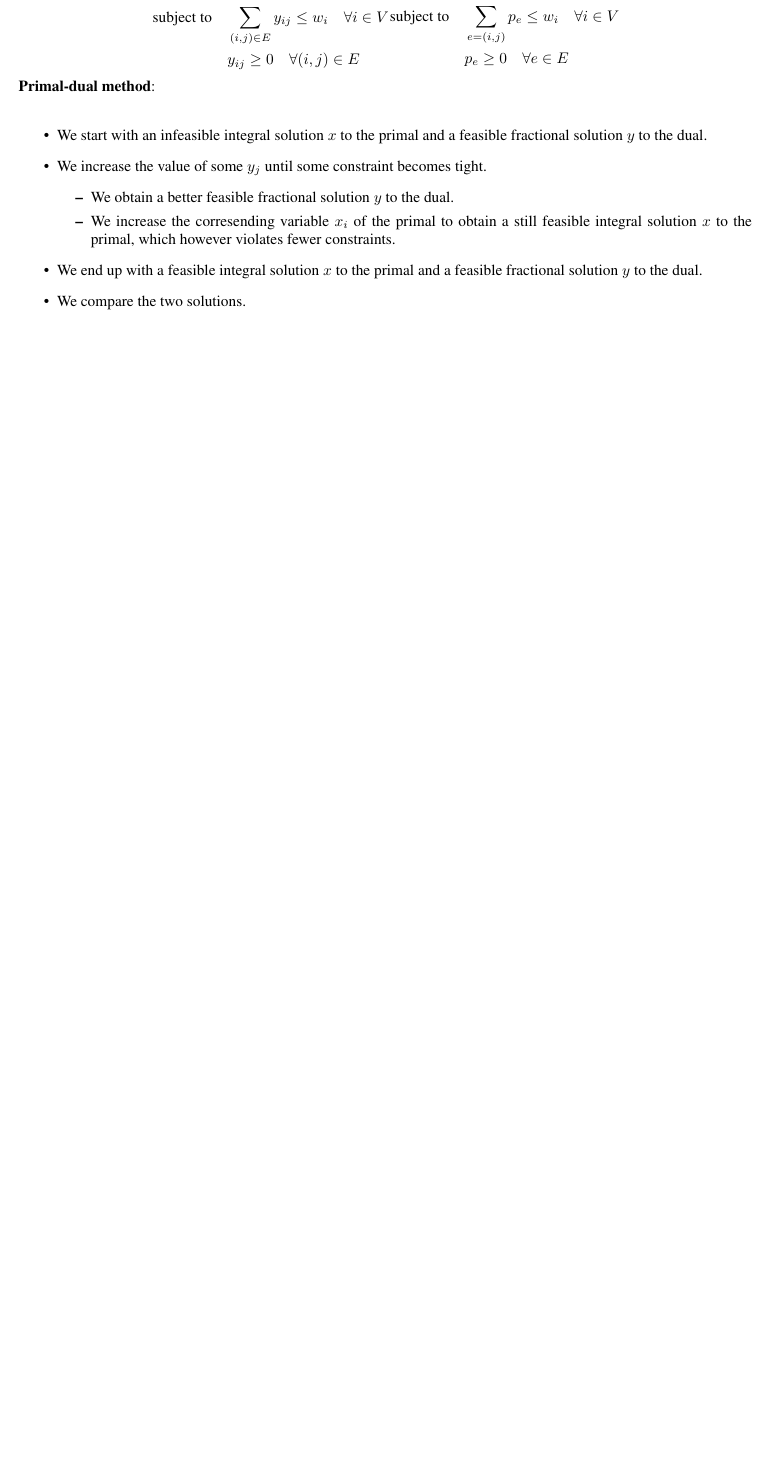
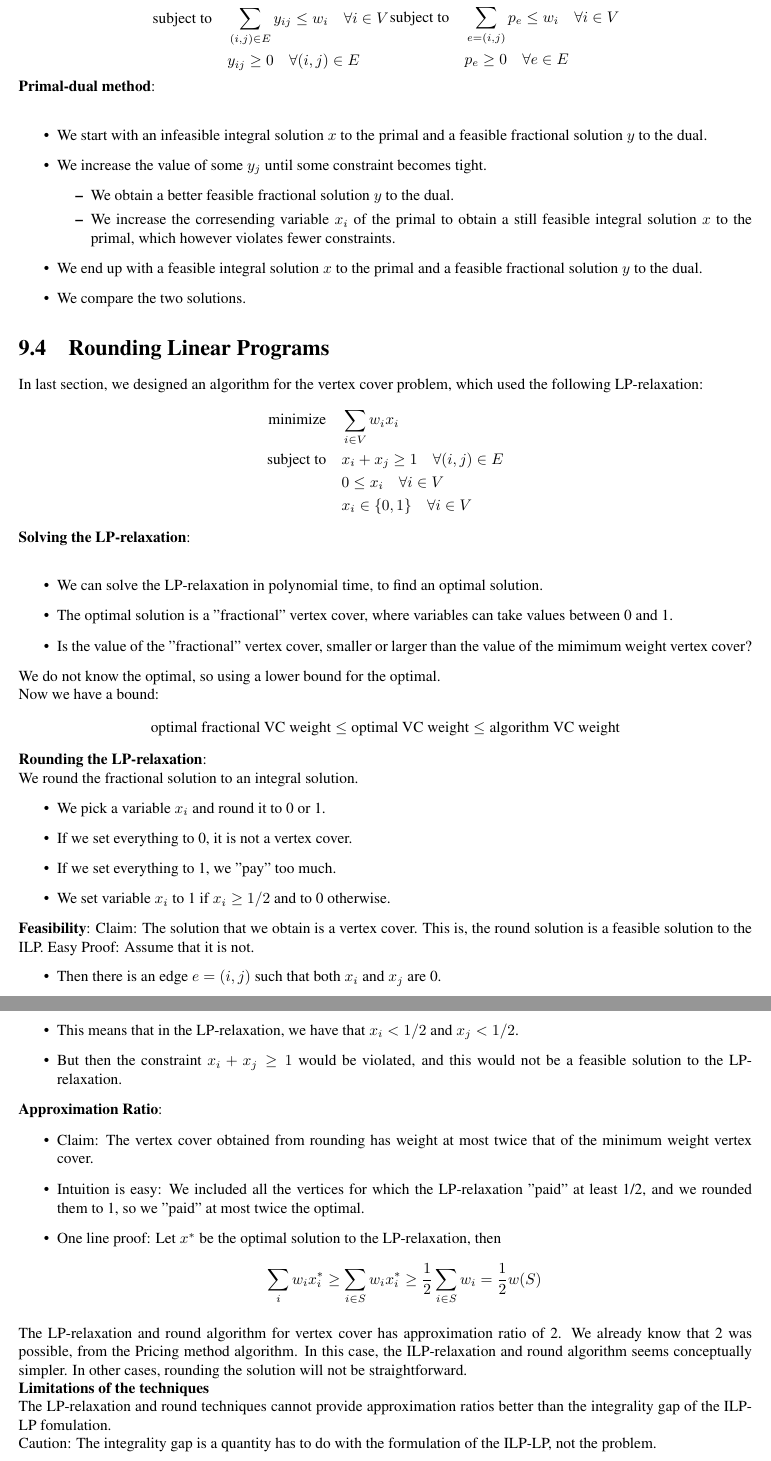
Before and after one commit to Vince-Liuss/Report-COMP523, a LaTeX thesis (main.tex): part of page 45 of 45 before the commit and two parts of pages 45 and 46 of 46 after it, the two joined at a grey line, cut so that both start at the same text, the shorter picture padded with empty space. Compiled offline with pdfLaTeX.

Commit message:
update 8 files

```diff
--- a/main.tex
+++ b/main.tex
@@ -2261,10 +2261,54 @@ Terminology: We will say that a node $i$ is "tight" if $\sum_{e=(i,j)} p_e = w_i
     \item We compare the two solutions.
 \end{itemize}
 
-
-
-
-
-
-
-
+\section{Rounding Linear Programs}
+In last section, we designed an algorithm for the vertex cover problem, which used the following LP-relaxation:
+\begin{equation*}
+    \begin{aligned}
+    \text{minimize} \quad & \sum_{i \in V} w_i x_i\\
+    \text{subject to} \quad & x_i + x_j \geq 1 \quad \forall (i,j) \in E\\
+    & 0 \leq x_i \quad \forall i \in V\\
+    & x_i \in \{0,1\} \quad \forall i \in V
+    \end{aligned}
+\end{equation*}
+\textbf{Solving the LP-relaxation}:\\
+\begin{itemize}
+    \item We can solve the LP-relaxation in polynomial time, to find an optimal solution.
+    \item The optimal solution is a "fractional" vertex cover, where variables can take values between 0 and 1.
+    \item Is the value of the "fractional" vertex cover, smaller or larger than the value of the mimimum weight vertex cover?
+\end{itemize}
+We do not know the optimal, so using a lower bound for the optimal.\\
+Now we have a bound:
+\begin{equation*}
+    \text{optimal fractional VC weight} \leq \text{optimal VC weight} \leq \text{algorithm VC weight}
+\end{equation*}
+\textbf{Rounding the LP-relaxation}:\\
+We round the fractional solution to an integral solution.
+\begin{itemize}
+    \item We pick a variable $x_i$ and round it to 0 or 1.
+    \item If we set everything to 0, it is not a vertex cover.
+    \item If we set everything to 1, we "pay" too much.
+    \item We set variable $x_i$ to 1 if $x_i \geq 1/2$ and to 0 otherwise.
+\end{itemize}
+\textbf{Feasibility}:
+Claim: The solution that we obtain is a vertex cover. This is, the round solution is a feasible solution to the ILP.
+Easy Proof: Assume that it is not.
+\begin{itemize}
+    \item Then there is an edge $e=(i,j)$ such that both $x_i$ and $x_j$ are 0.
+    \item This means that in the LP-relaxation, we have that $x_i < 1/2$ and $x_j < 1/2$.
+    \item But then the constraint $x_i + x_j \geq 1$ would be violated, and this would not be a feasible solution to the LP-relaxation.
+\end{itemize}
+\textbf{Approximation Ratio}:
+\begin{itemize}
+    \item Claim: The vertex cover obtained from rounding has weight at most twice that of the minimum weight vertex cover.
+    \item Intuition is easy: We included all the vertices for which the LP-relaxation "paid" at least 1/2, and we rounded them to 1, so we "paid" at most twice the optimal.
+    \item One line proof: Let $x^*$ be the optimal solution to the LP-relaxation, then
+    \begin{equation*}
+        \sum_i w_i x_i^* \geq \sum_{i \in S} w_i x_i^* \geq \frac{1}{2} \sum_{i \in S} w_i = \frac{1}{2} w(S)
+    \end{equation*}
+\end{itemize}
+The LP-relaxation and round algorithm for vertex cover has approximation ratio of 2. We already know that 2 was possible, from the Pricing method algorithm. In this case, the ILP-relaxation and round algorithm seems conceptually simpler. In other cases, rounding the solution will not be straightforward.\\
+\textbf{Limitations of the techniques}\\
+The LP-relaxation and round techniques cannot provide approximation ratios better than the integrality gap of the ILP-LP fomulation.\\
+Caution: The integrality gap is a quantity has to do with the formulation of the ILP-LP, not the problem.
+\begin{itemize}
```
Also changed, not shown: main.pdf, main.tex (4 more changed lines), 5 other files.
